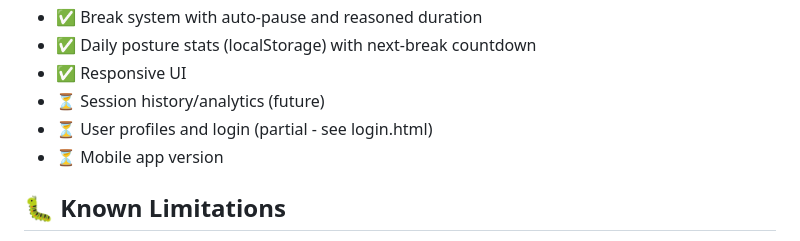
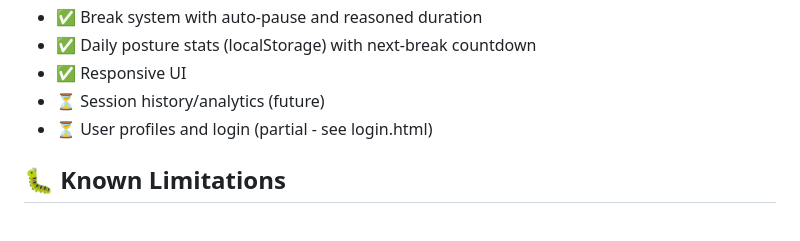
Before and after one commit to Niksa-1/Posture-Detector, a Markdown page: README.md, the part around the change. GitHub-like rendering.

```diff
--- a/README.md
+++ b/README.md
@@ -82,7 +82,6 @@ Using MoveNet pose detection via TensorFlow.js, the app tracks a user's sitting
 - ✅ Responsive UI
 - ⏳ Session history/analytics (future)
 - ⏳ User profiles and login (partial - see login.html)
-- ⏳ Mobile app version
 
 ## 🐛 Known Limitations
 
```
